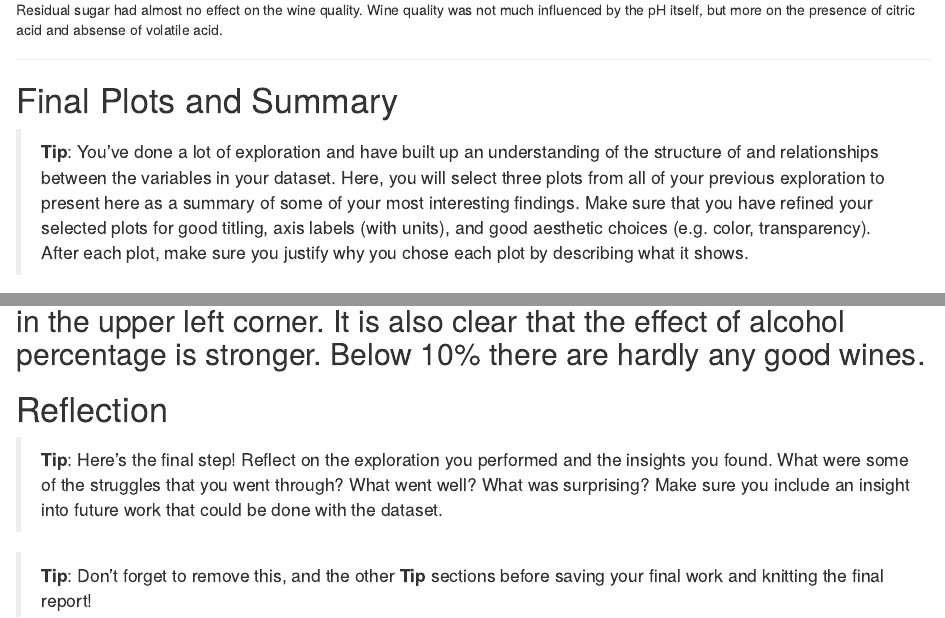
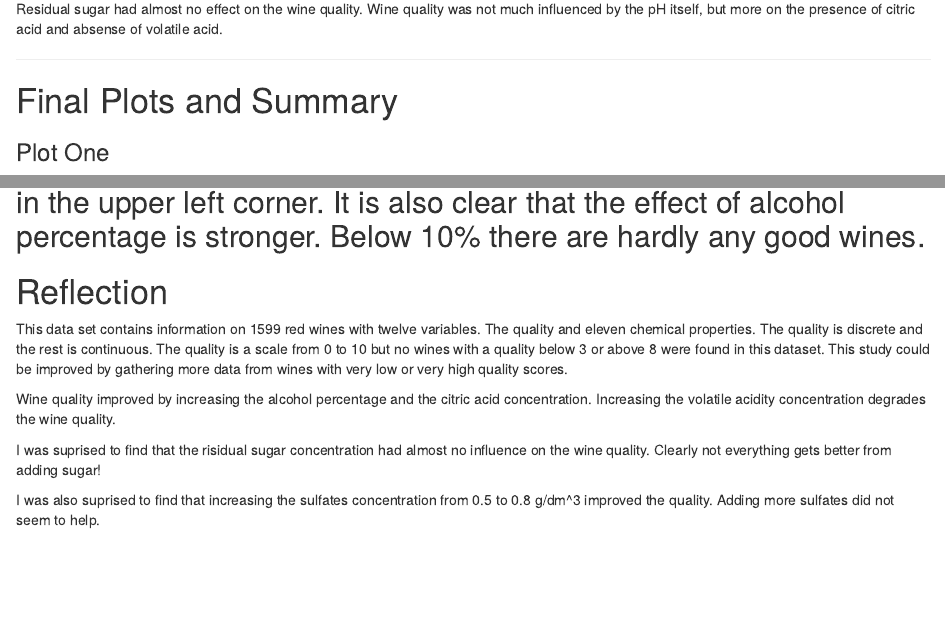
Before and after one commit to cbrands/red-wine-quality, an R Markdown document (projecttemplate.rmd): the page in a window 1100 px wide, from 1840 px down before the commit and from 2760 px down after it, so that both start at the same text, and a second part further down, joined at a grey line. Rendered offline with R 4.5, knitr and Pandoc, with nearby package versions; code that draws random numbers runs with fixed seeds of ours.

Commit message:
reflection added

````diff
--- a/projecttemplate.rmd
+++ b/projecttemplate.rmd
@@ -447,14 +442,6 @@ Residual sugar had almost no effect on the wine quality. Wine quality was not mu
 
 # Final Plots and Summary
 
-> **Tip**: You've done a lot of exploration and have built up an understanding
-of the structure of and relationships between the variables in your dataset.
-Here, you will select three plots from all of your previous exploration to
-present here as a summary of some of your most interesting findings. Make sure
-that you have refined your selected plots for good titling, axis labels (with
-units), and good aesthetic choices (e.g. color, transparency). After each plot,
-make sure you justify why you chose each plot by describing what it shows.
-
 ### Plot One
 ```{r echo=FALSE, Plot_One}
 ggplot(data=wine, aes(quality)) +
@@ -513,10 +500,10 @@ After the effect of alcohol the strongest effect on wine quality comes from vola
 
 # Reflection
 
-> **Tip**: Here's the final step! Reflect on the exploration you performed and
-the insights you found. What were some of the struggles that you went through?
-What went well? What was surprising? Make sure you include an insight into
-future work that could be done with the dataset.
+This data set contains information on 1599 red wines with twelve variables. The quality and eleven chemical properties. The quality is discrete and the rest is continuous. The quality is a scale from 0 to 10 but no wines with a quality below 3 or above 8 were found in this dataset. This study could be improved by gathering more data from wines with very low or very high quality scores.
 
-> **Tip**: Don't forget to remove this, and the other **Tip** sections before
-saving your final work and knitting the final report!
+Wine quality improved by increasing the alcohol percentage and the citric acid concentration. Increasing the volatile acidity concentration degrades the wine quality.
+
+I was suprised to find that the risidual sugar concentration had almost no influence on the wine quality. Clearly not everything gets better from adding sugar!
+
+I was also suprised to find that increasing the sulfates concentration from 0.5 to 0.8 g/dm^3 improved the quality. Adding more sulfates did not seem to help.
````
Also changed, not shown: projecttemplate.rmd (7 more changed lines).
